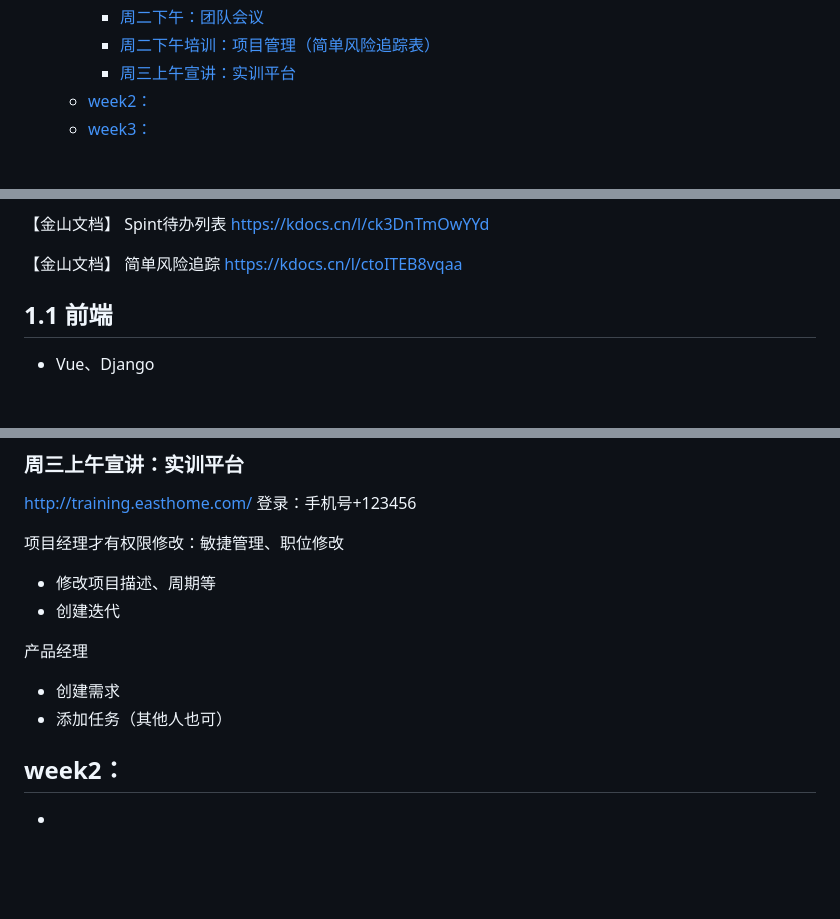
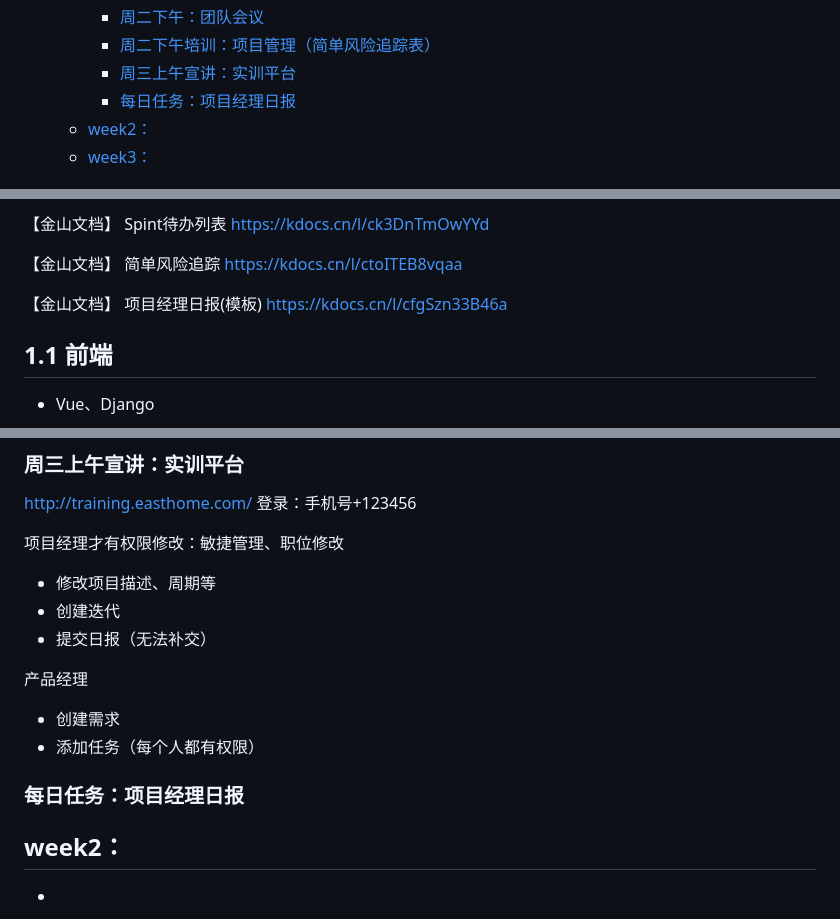
Before and after one commit to OrenAlexandotus/Animals_AI_detection, a Markdown page: README.md, 3 parts joined by grey strips. Drawn GitHub-style; blank space fills up the shorter version.

Commit message:
+日报共享文档

```diff
--- a/README.md
+++ b/README.md
@@ -15,6 +15,7 @@
     - [周二下午：团队会议](#周二下午团队会议)
     - [周二下午培训：项目管理（简单风险追踪表）](#周二下午培训项目管理简单风险追踪表)
     - [周三上午宣讲：实训平台](#周三上午宣讲实训平台)
+    - [每日任务：项目经理日报](#每日任务项目经理日报)
   - [week2：](#week2)
   - [week3：](#week3)
 
@@ -40,6 +41,9 @@ https://kdocs.cn/l/ck3DnTmOwYYd
 
 【金山文档】 简单风险追踪
 https://kdocs.cn/l/ctoITEB8vqaa
+
+【金山文档】 项目经理日报(模板)
+https://kdocs.cn/l/cfgSzn33B46a
 
 ## 1.1 前端
 
@@ -189,10 +193,13 @@ http://training.easthome.com/ 登录：手机号+123456
 项目经理才有权限修改：敏捷管理、职位修改
 - 修改项目描述、周期等
 - 创建迭代
+- 提交日报（无法补交）
 
 产品经理
 - 创建需求
-- 添加任务（其他人也可）
+- 添加任务（每个人都有权限）
+
+### 每日任务：项目经理日报
 
 ##  week2：
 -
```
